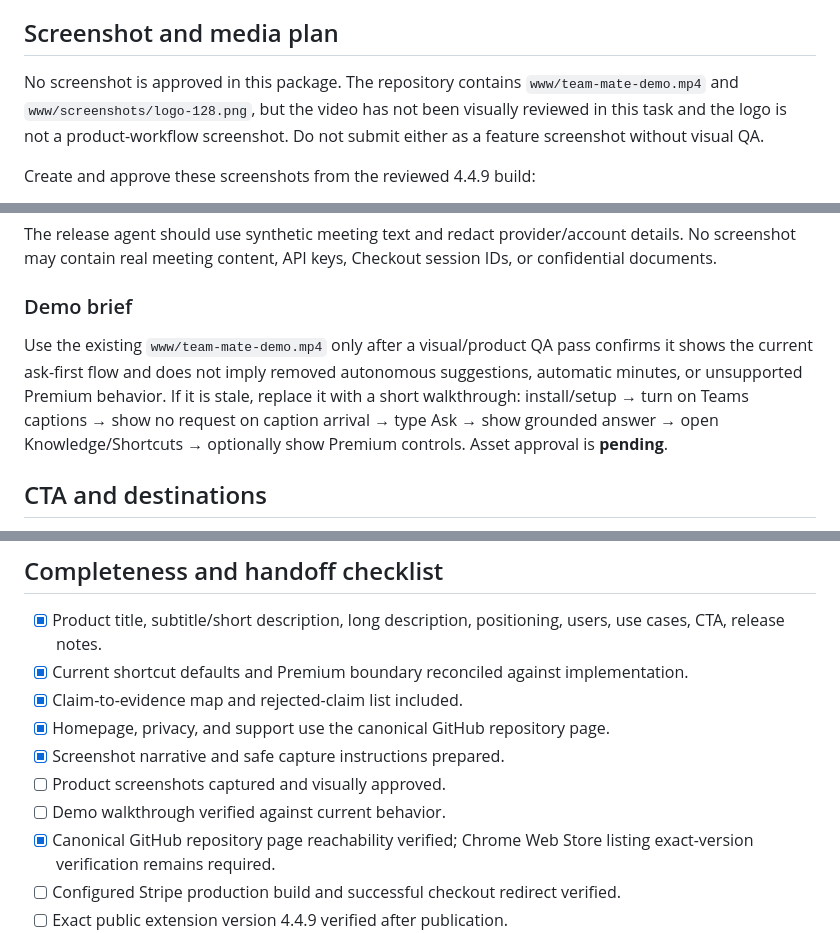
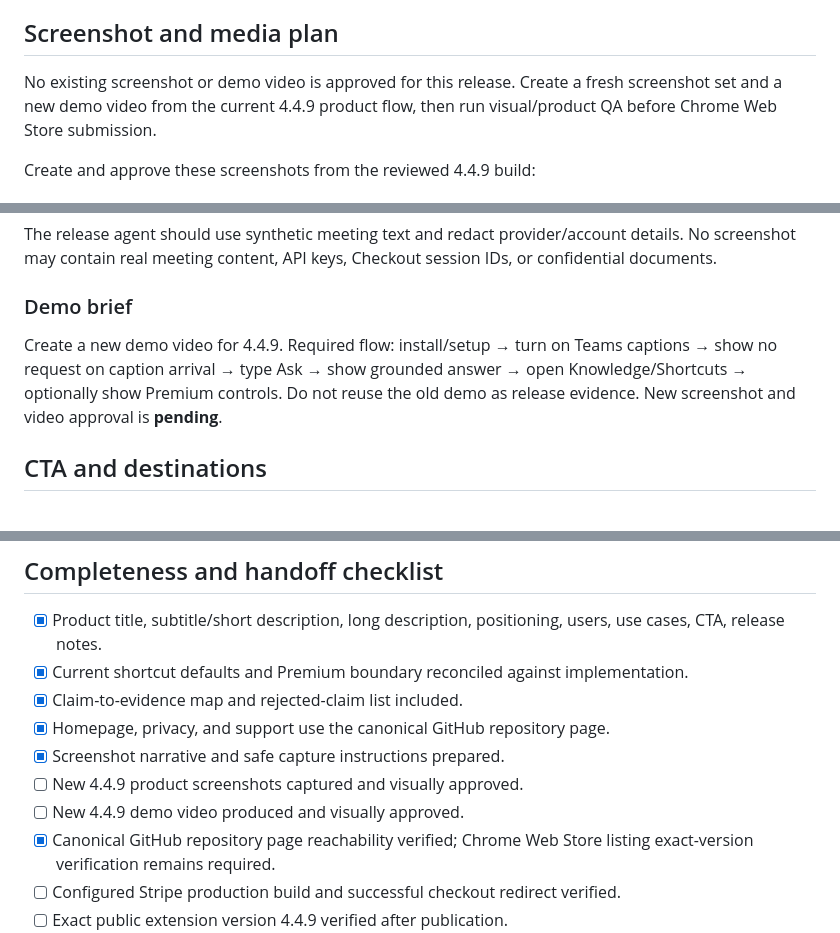
Before and after one commit to lalalic/team-mate, a Markdown page: .specs/market-package-v1.md, 3 parts joined by grey strips. Rendered like a GitHub page.

Commit message:
market: require fresh 4.4.9 screenshots and demo

```diff
--- a/.specs/market-package-v1.md
+++ b/.specs/market-package-v1.md
@@ -89,7 +89,7 @@ MeetMate 4.4.9 focuses the product on ask-first, grounded Q&A:
 
 ## Screenshot and media plan
 
-No screenshot is approved in this package. The repository contains `www/team-mate-demo.mp4` and `www/screenshots/logo-128.png`, but the video has not been visually reviewed in this task and the logo is not a product-workflow screenshot. Do not submit either as a feature screenshot without visual QA.
+No existing screenshot or demo video is approved for this release. Create a fresh screenshot set and a new demo video from the current 4.4.9 product flow, then run visual/product QA before Chrome Web Store submission.
 
 Create and approve these screenshots from the reviewed 4.4.9 build:
 
@@ -103,7 +103,7 @@ The release agent should use synthetic meeting text and redact provider/account
 
 ### Demo brief
 
-Use the existing `www/team-mate-demo.mp4` only after a visual/product QA pass confirms it shows the current ask-first flow and does not imply removed autonomous suggestions, automatic minutes, or unsupported Premium behavior. If it is stale, replace it with a short walkthrough: install/setup → turn on Teams captions → show no request on caption arrival → type Ask → show grounded answer → open Knowledge/Shortcuts → optionally show Premium controls. Asset approval is **pending**.
+Create a new demo video for 4.4.9. Required flow: install/setup → turn on Teams captions → show no request on caption arrival → type Ask → show grounded answer → open Knowledge/Shortcuts → optionally show Premium controls. Do not reuse the old demo as release evidence. New screenshot and video approval is **pending**.
 
 ## CTA and destinations
 
@@ -137,8 +137,8 @@ Rejected or deliberately omitted claims: public availability, install/user/reven
 - [x] Claim-to-evidence map and rejected-claim list included.
 - [x] Homepage, privacy, and support use the canonical GitHub repository page.
 - [x] Screenshot narrative and safe capture instructions prepared.
-- [ ] Product screenshots captured and visually approved.
-- [ ] Demo walkthrough verified against current behavior.
+- [ ] New 4.4.9 product screenshots captured and visually approved.
+- [ ] New 4.4.9 demo video produced and visually approved.
 - [x] Canonical GitHub repository page reachability verified; Chrome Web Store listing exact-version verification remains required.
 - [ ] Configured Stripe production build and successful checkout redirect verified.
 - [ ] Exact public extension version 4.4.9 verified after publication.
```
Also changed, not shown: other parts of .specs/market-package-v1.md (+1 -1 lines), .specs/release-manifest-public-4-4-9.md (+2 -4 lines).
